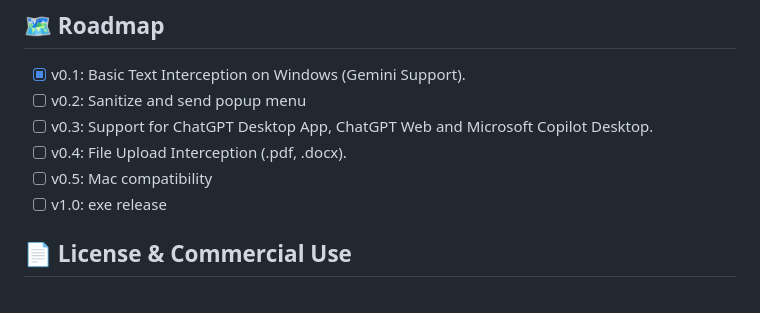
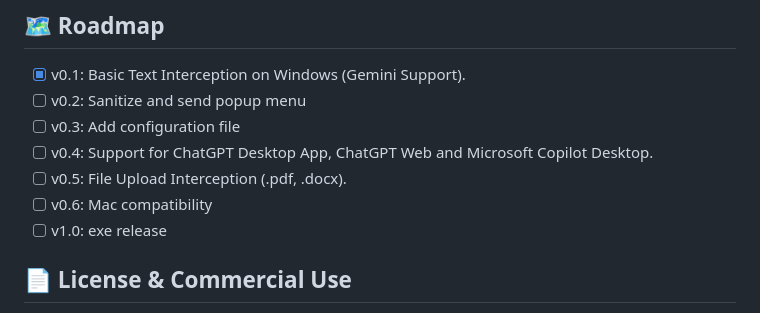
Before and after one commit to schwalbevans/TypeSafe, a Markdown page: README.md, the part around the change. Drawn GitHub-style.

Commit message:
upodated resadme with new roadmap

```diff
--- a/README.md
+++ b/README.md
@@ -53,9 +53,10 @@ TypeSafe is written in Python. To run the Alpha, you need Python 3.10+ installed
 ## 🗺️ Roadmap
 - [x] v0.1: Basic Text Interception on Windows (Gemini Support).
 - [ ] v0.2: Sanitize and send popup menu
-- [ ] v0.3: Support for ChatGPT Desktop App, ChatGPT Web and Microsoft Copilot Desktop.
-- [ ] v0.4: File Upload Interception (.pdf, .docx).
-- [ ] v0.5: Mac compatibility
+- [ ] v0.3: Add configuration file
+- [ ] v0.4: Support for ChatGPT Desktop App, ChatGPT Web and Microsoft Copilot Desktop.
+- [ ] v0.5: File Upload Interception (.pdf, .docx).
+- [ ] v0.6: Mac compatibility
 - [ ] v1.0: exe release
 
 ## 📄 License & Commercial Use
```
